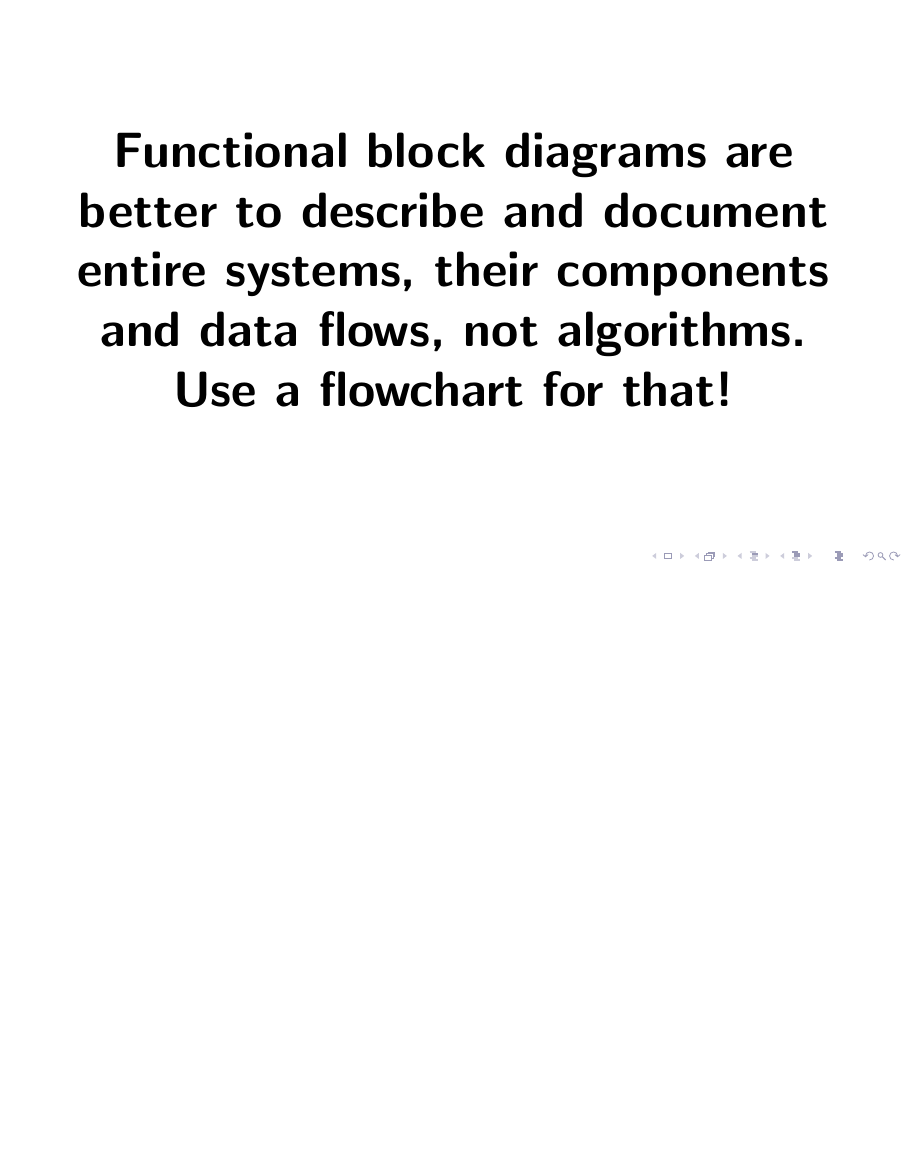
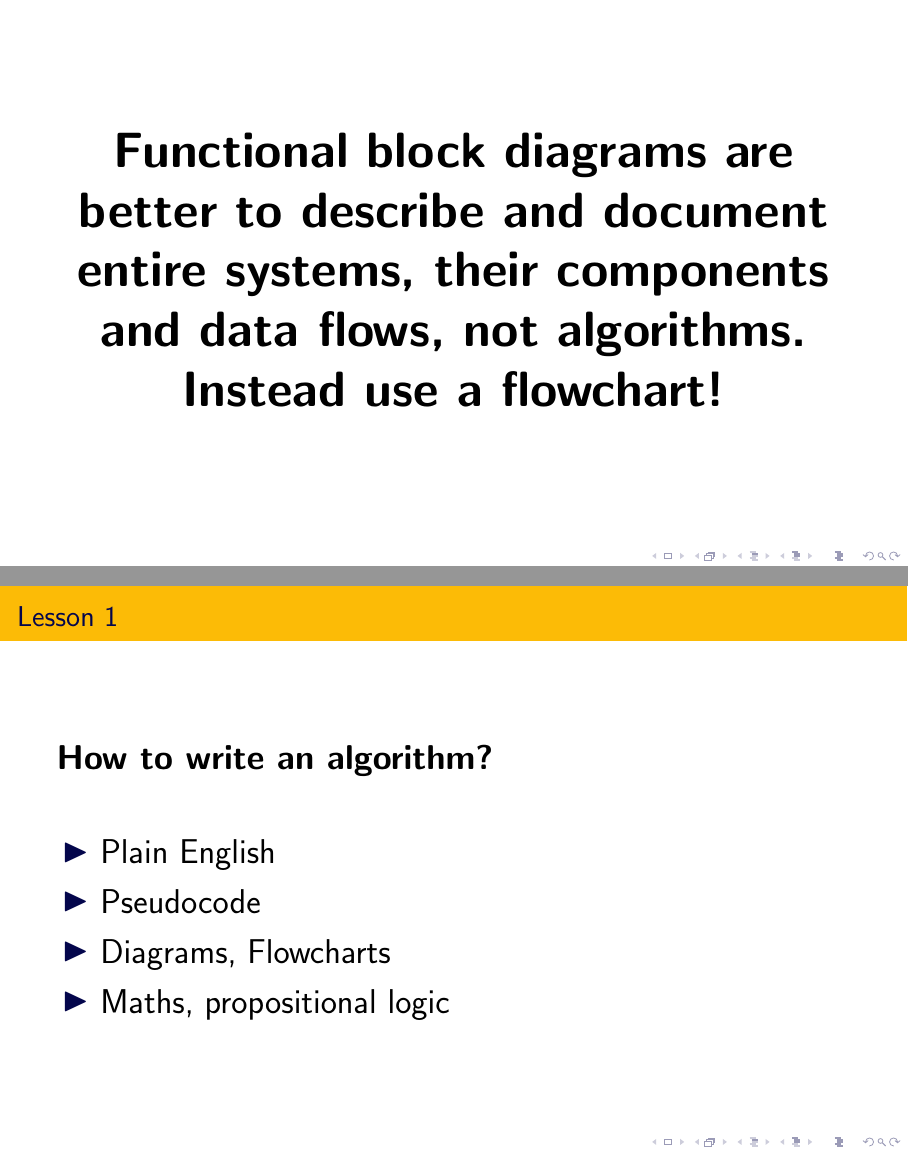
Before and after one commit to sparvu/intro2cs, LaTeX slides (lesson1/cs1.tex): page 48 of 76 before the commit and pages 48 and 49 of 77 after it, the two joined at a grey line, the shorter picture padded with empty space. Compiled offline with pdfLaTeX.

Commit message:
update l1

```diff
--- a/lesson1/cs1.tex
+++ b/lesson1/cs1.tex
@@ -723,8 +723,20 @@ Functional block diagrams (FBD) describe system relationships along with their m
 \begin{frame}
 \begin{center}
 \Huge
-\textbf {Functional block diagrams are better to describe and document entire systems, their components and data flows, not algorithms. Use a flowchart for that!}
+\textbf {Functional block diagrams are better to describe and document entire systems, their components and data flows, not algorithms. Instead use a flowchart!}
 \end{center}
+\end{frame}
+
+
+\begin{frame}{Lesson 1}{}
+\LARGE
+\textbf{How to write an algorithm?}\\~\\
+\begin{itemize}
+	\item Plain English
+	\item Pseudocode
+	\item Diagrams, Flowcharts
+	\item Maths, propositional logic
+\end{itemize}
 \end{frame}
 
 
```
Also changed, not shown: Intro-CS.tex (+14 -12 lines), Intro-CS.pdf, lesson1/cs1.tex (33 more changed lines), 1 other file.
